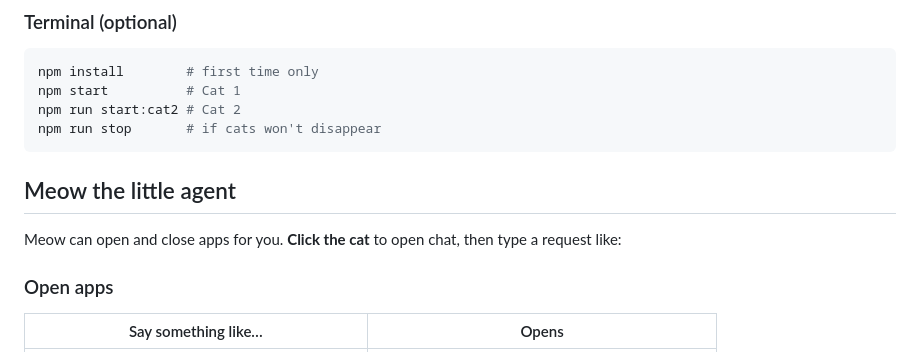
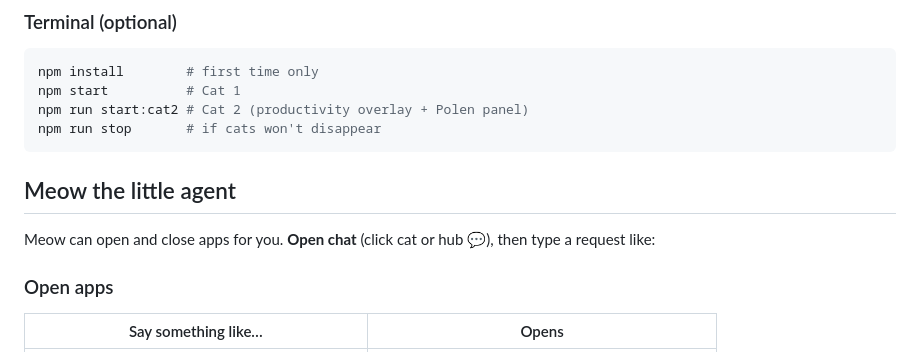
Before and after one commit to AkhanshaSen/Cat-Desktop-Buddy, a Markdown page: README.md, the part around one of its changes. Drawn GitHub-style.

````diff
--- a/README.md
+++ b/README.md
@@ -60,13 +82,13 @@ cd Cat-Desktop-Buddy
 ```bash
 npm install        # first time only
 npm start          # Cat 1
-npm run start:cat2 # Cat 2
+npm run start:cat2 # Cat 2 (productivity overlay + Polen panel)
 npm run stop       # if cats won't disappear
 ```
 
 ## Meow the little agent
 
-Meow can open and close apps for you. **Click the cat** to open chat, then type a request like:
+Meow can open and close apps for you. **Open chat** (click cat or hub 💬), then type a request like:
 
 ### Open apps
 
````
Also changed, not shown: other parts of README.md (+70 -31 lines).
